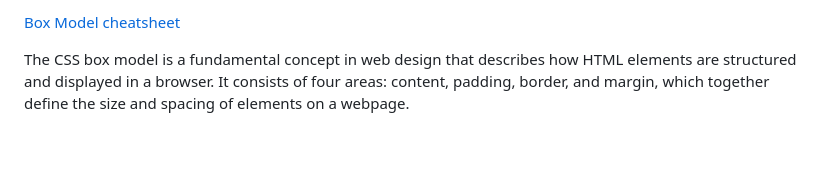
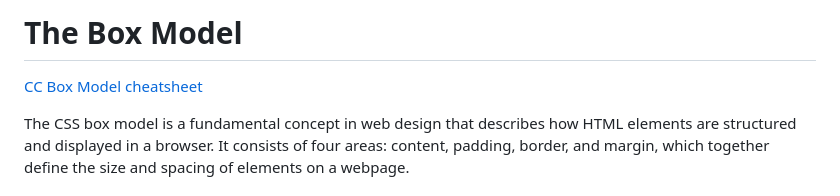
Before and after one commit to SKlinkenborg/html, a Markdown page: box-model.md, the part around one of its changes. GitHub-like rendering; blank space fills up the shorter version.

```diff
--- a/box-model.md
+++ b/box-model.md
@@ -1,4 +1,6 @@
-[Box Model cheatsheet](https://www.codecademy.com/resources/docs/css/box-model)
+# The Box Model
+
+[CC Box Model cheatsheet](https://www.codecademy.com/resources/docs/css/box-model)
 
 The CSS box model is a fundamental concept in web design that describes how HTML elements are structured and displayed in a browser. It consists of four areas: content, padding, border, and margin, which together define the size and spacing of elements on a webpage.
 
```
Also changed, not shown: other parts of box-model.md (+134 -0 lines).
